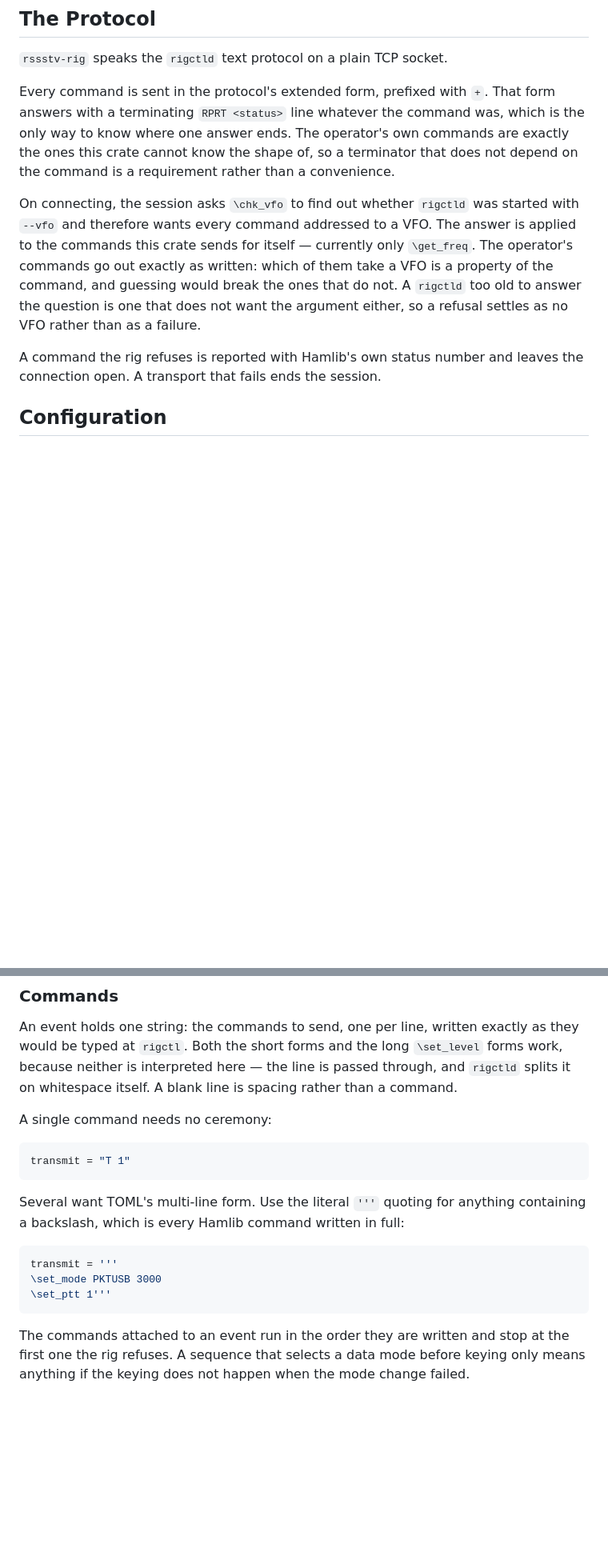
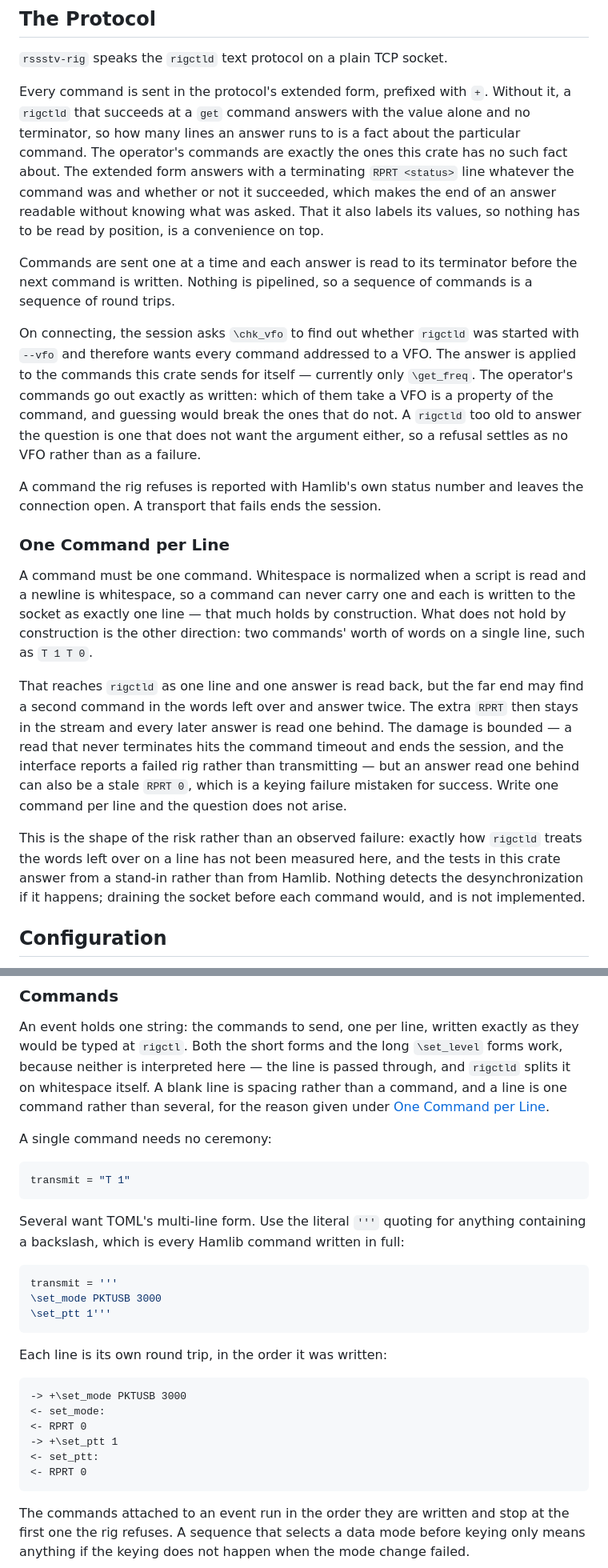
Before and after one commit to kb10uy/rssstv, a Markdown page: docs/rssstv/rig-control.md, 2 parts joined by grey strips. Shown at 80% size. Rendered like a GitHub page; blank space fills up the shorter version.

Commit message:
Say what the extended response form is for, and its one hazard
A command has to be one command: two on a line may be answered twice, and
the answer left in the stream can be a stale RPRT 0, which is a keying
failure read as success.

Co-Authored-By: Claude Opus 5 <noreply@anthropic.com>

````diff
--- a/docs/rssstv/rig-control.md
+++ b/docs/rssstv/rig-control.md
@@ -22,12 +22,19 @@ what a station running more than one program is doing anyway.
 
 `rssstv-rig` speaks the `rigctld` text protocol on a plain TCP socket.
 
-Every command is sent in the protocol's extended form, prefixed with `+`. That
-form answers with a terminating `RPRT <status>` line whatever the command was,
-which is the only way to know where one answer ends. The operator's own
-commands are exactly the ones this crate cannot know the shape of, so a
-terminator that does not depend on the command is a requirement rather than a
-convenience.
+Every command is sent in the protocol's extended form, prefixed with `+`.
+Without it, a `rigctld` that succeeds at a `get` command answers with the value
+alone and no terminator, so how many lines an answer runs to is a fact about
+the particular command. The operator's commands are exactly the ones this crate
+has no such fact about. The extended form answers with a terminating
+`RPRT <status>` line whatever the command was and whether or not it succeeded,
+which makes the end of an answer readable without knowing what was asked. That
+it also labels its values, so nothing has to be read by position, is a
+convenience on top.
+
+Commands are sent one at a time and each answer is read to its terminator
+before the next command is written. Nothing is pipelined, so a sequence of
+commands is a sequence of round trips.
 
 On connecting, the session asks `\chk_vfo` to find out whether `rigctld` was
 started with `--vfo` and therefore wants every command addressed to a VFO. The
@@ -39,6 +46,29 @@ argument either, so a refusal settles as no VFO rather than as a failure.
 
 A command the rig refuses is reported with Hamlib's own status number and
 leaves the connection open. A transport that fails ends the session.
+
+### One Command per Line
+
+A command must be one command. Whitespace is normalized when a script is read
+and a newline is whitespace, so a command can never carry one and each is
+written to the socket as exactly one line — that much holds by construction.
+What does not hold by construction is the other direction: two commands' worth
+of words on a single line, such as `T 1 T 0`.
+
+That reaches `rigctld` as one line and one answer is read back, but the far end
+may find a second command in the words left over and answer twice. The extra
+`RPRT` then stays in the stream and every later answer is read one behind. The
+damage is bounded — a read that never terminates hits the command timeout and
+ends the session, and the interface reports a failed rig rather than
+transmitting — but an answer read one behind can also be a stale `RPRT 0`,
+which is a keying failure mistaken for success. Write one command per line and
+the question does not arise.
+
+This is the shape of the risk rather than an observed failure: exactly how
+`rigctld` treats the words left over on a line has not been measured here, and
+the tests in this crate answer from a stand-in rather than from Hamlib. Nothing
+detects the desynchronization if it happens; draining the socket before each
+command would, and is not implemented.
 
 ## Configuration
 
@@ -86,7 +116,8 @@ An event holds one string: the commands to send, one per line, written exactly
 as they would be typed at `rigctl`. Both the short forms and the long
 `\set_level` forms work, because neither is interpreted here — the line is
 passed through, and `rigctld` splits it on whitespace itself. A blank line is
-spacing rather than a command.
+spacing rather than a command, and a line is one command rather than several,
+for the reason given under [One Command per Line](#one-command-per-line).
 
 A single command needs no ceremony:
 
@@ -101,6 +132,17 @@ containing a backslash, which is every Hamlib command written in full:
 transmit = '''
 \set_mode PKTUSB 3000
 \set_ptt 1'''
+```
+
+Each line is its own round trip, in the order it was written:
+
+```text
+-> +\set_mode PKTUSB 3000
+<- set_mode:
+<- RPRT 0
+-> +\set_ptt 1
+<- set_ptt:
+<- RPRT 0
 ```
 
 The commands attached to an event run in the order they are written and stop at
````
